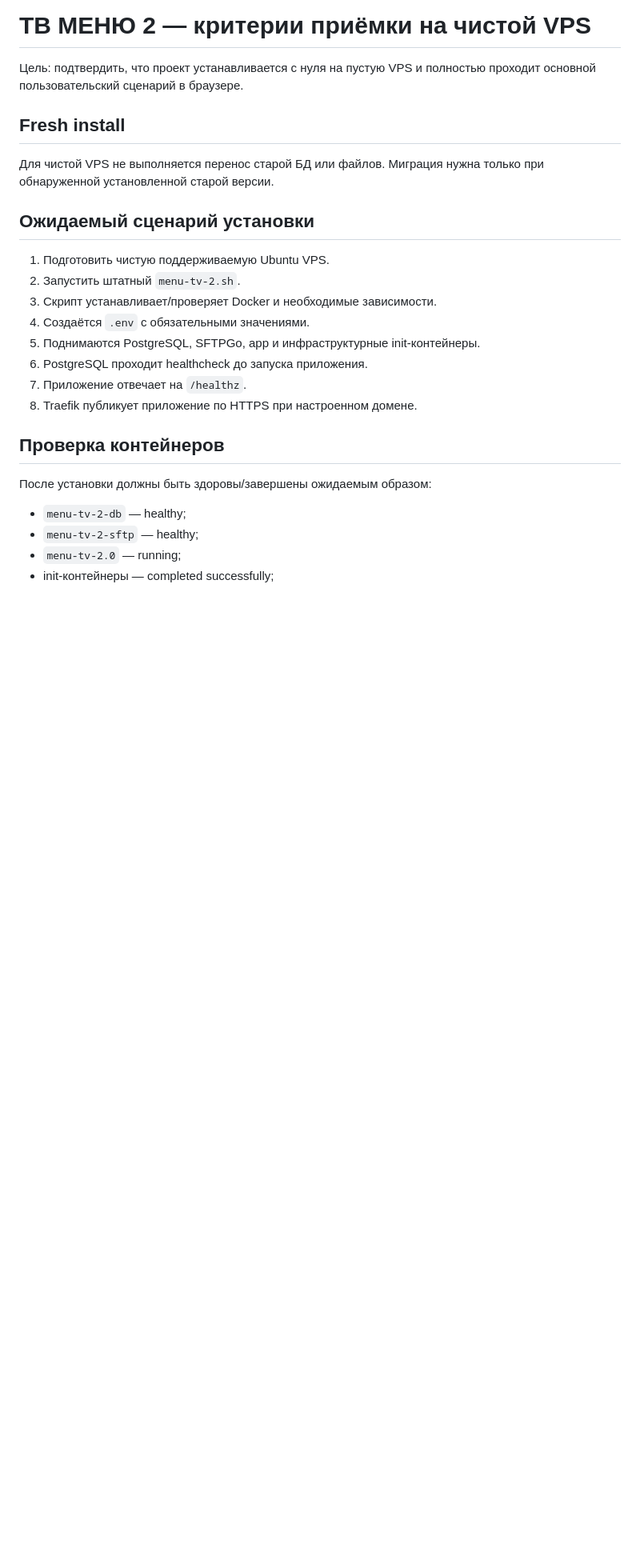
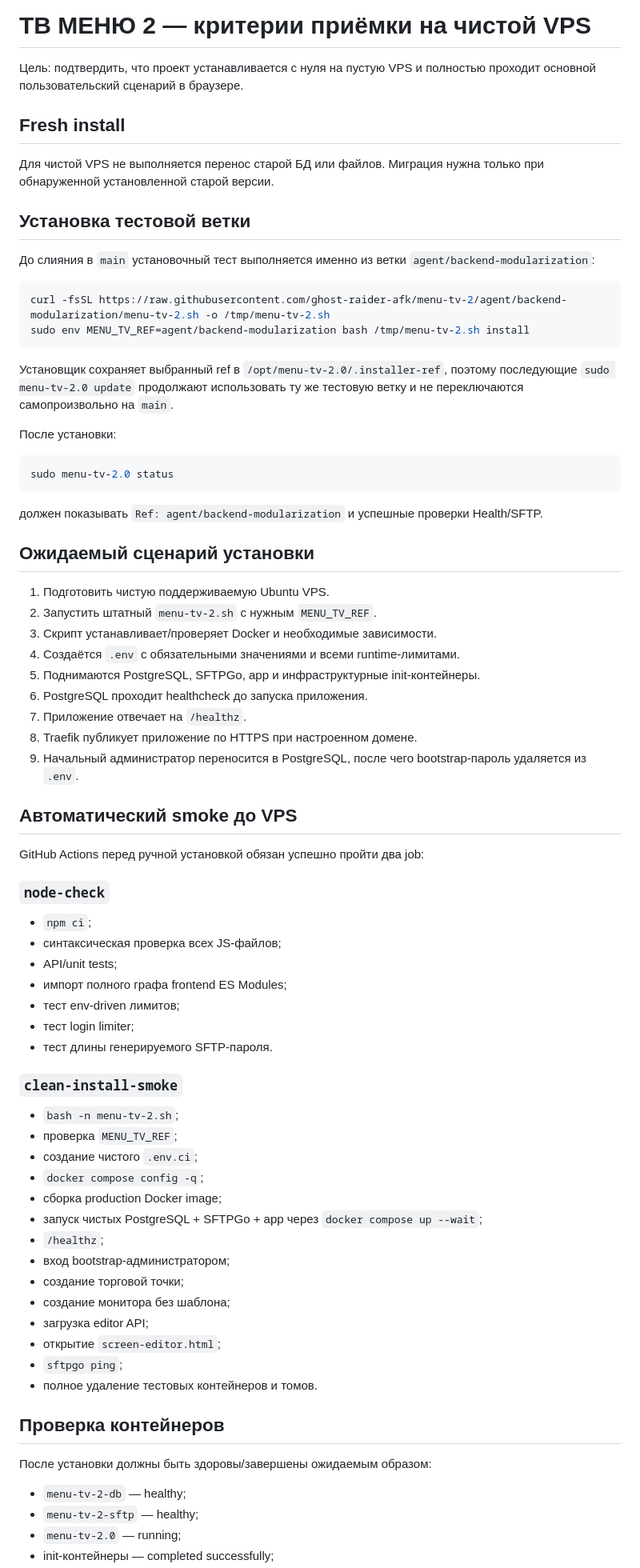
Before and after one commit to ghost-raider-afk/menu-tv-2, a Markdown page: docs/VPS-ACCEPTANCE.md, the part around one of its changes. Shown at 80% size. GitHub-like rendering; blank space fills up the shorter version.

````diff
--- a/docs/VPS-ACCEPTANCE.md
+++ b/docs/VPS-ACCEPTANCE.md
@@ -6,16 +6,67 @@
 
 Для чистой VPS не выполняется перенос старой БД или файлов. Миграция нужна только при обнаруженной установленной старой версии.
 
+## Установка тестовой ветки
+
+До слияния в `main` установочный тест выполняется именно из ветки `agent/backend-modularization`:
+
+```bash
+curl -fsSL https://raw.githubusercontent.com/ghost-raider-afk/menu-tv-2/agent/backend-modularization/menu-tv-2.sh -o /tmp/menu-tv-2.sh
+sudo env MENU_TV_REF=agent/backend-modularization bash /tmp/menu-tv-2.sh install
+```
+
+Установщик сохраняет выбранный ref в `/opt/menu-tv-2.0/.installer-ref`, поэтому последующие `sudo menu-tv-2.0 update` продолжают использовать ту же тестовую ветку и не переключаются самопроизвольно на `main`.
+
+После установки:
+
+```bash
+sudo menu-tv-2.0 status
+```
+
+должен показывать `Ref: agent/backend-modularization` и успешные проверки Health/SFTP.
+
 ## Ожидаемый сценарий установки
 
 1. Подготовить чистую поддерживаемую Ubuntu VPS.
-2. Запустить штатный `menu-tv-2.sh`.
+2. Запустить штатный `menu-tv-2.sh` с нужным `MENU_TV_REF`.
 3. Скрипт устанавливает/проверяет Docker и необходимые зависимости.
-4. Создаётся `.env` с обязательными значениями.
+4. Создаётся `.env` с обязательными значениями и всеми runtime-лимитами.
 5. Поднимаются PostgreSQL, SFTPGo, app и инфраструктурные init-контейнеры.
 6. PostgreSQL проходит healthcheck до запуска приложения.
 7. Приложение отвечает на `/healthz`.
 8. Traefik публикует приложение по HTTPS при настроенном домене.
+9. Начальный администратор переносится в PostgreSQL, после чего bootstrap-пароль удаляется из `.env`.
+
+## Автоматический smoke до VPS
+
+GitHub Actions перед ручной установкой обязан успешно пройти два job:
+
+### `node-check`
+
+- `npm ci`;
+- синтаксическая проверка всех JS-файлов;
+- API/unit tests;
+- импорт полного графа frontend ES Modules;
+- тест env-driven лимитов;
+- тест login limiter;
+- тест длины генерируемого SFTP-пароля.
+
+### `clean-install-smoke`
+
+- `bash -n menu-tv-2.sh`;
+- проверка `MENU_TV_REF`;
+- создание чистого `.env.ci`;
+- `docker compose config -q`;
+- сборка production Docker image;
+- запуск чистых PostgreSQL + SFTPGo + app через `docker compose up --wait`;
+- `/healthz`;
+- вход bootstrap-администратором;
+- создание торговой точки;
+- создание монитора без шаблона;
+- загрузка editor API;
+- открытие `screen-editor.html`;
+- `sftpgo ping`;
+- полное удаление тестовых контейнеров и томов.
 
 ## Проверка контейнеров
 
````
Also changed, not shown: other parts of docs/VPS-ACCEPTANCE.md (+61 -26 lines).
